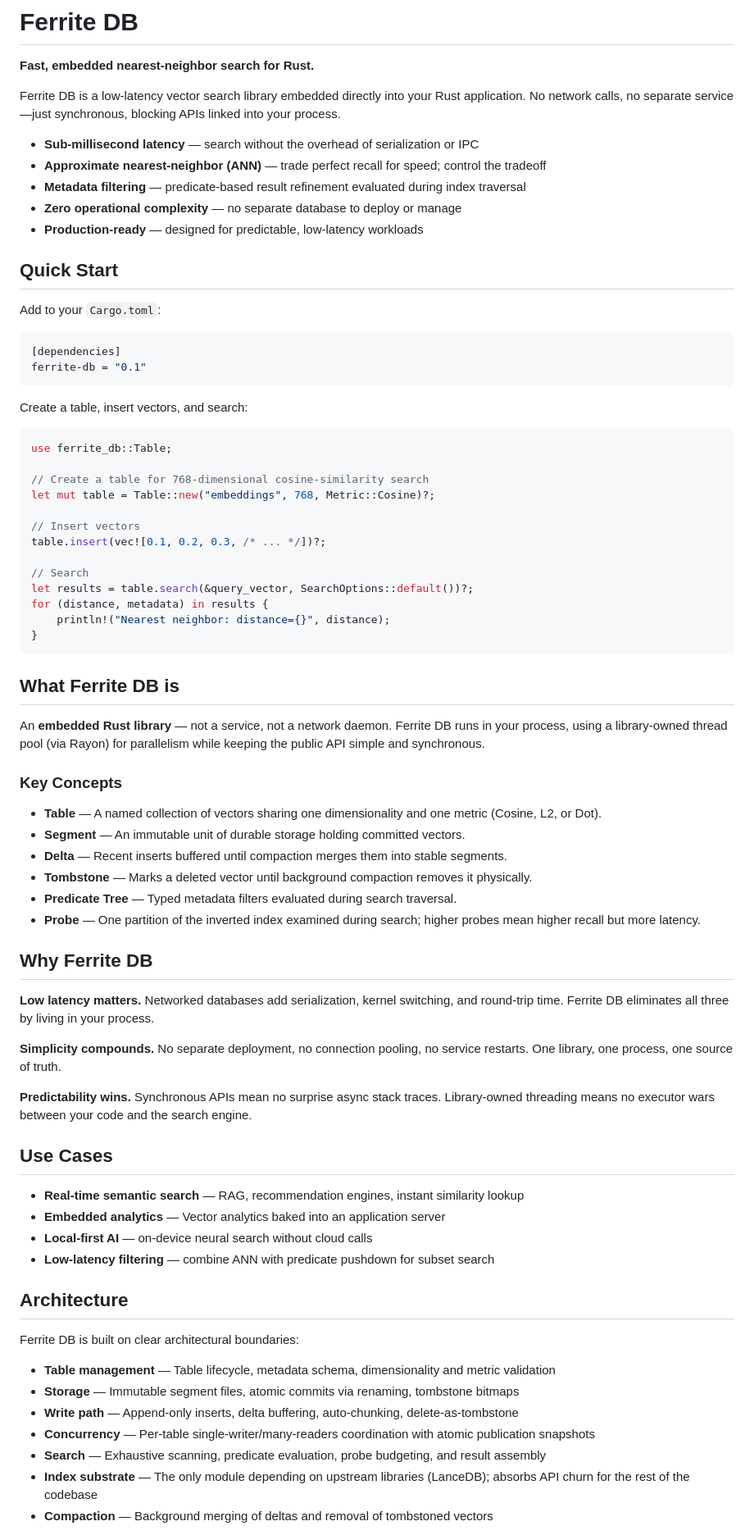
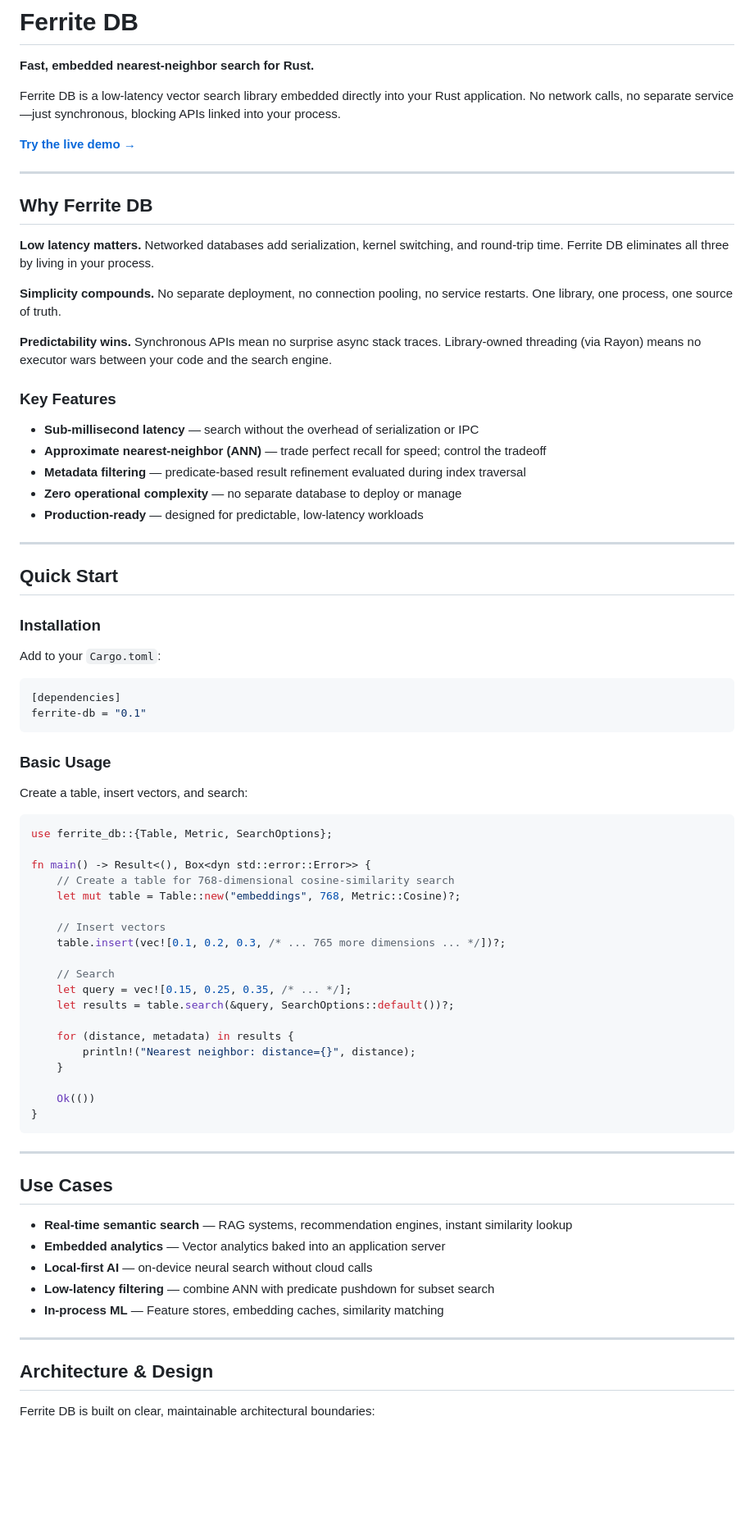
Before and after one commit to harlanljones/ferrite-db, a Markdown page: README.md, the part around one of its changes. Shown at 82% size. Drawn GitHub-style; blank space fills up the shorter version.

````diff
--- a/README.md
+++ b/README.md
@@ -3,6 +3,20 @@
 **Fast, embedded nearest-neighbor search for Rust.**
 
 Ferrite DB is a low-latency vector search library embedded directly into your Rust application. No network calls, no separate service—just synchronous, blocking APIs linked into your process.
+
+**[Try the live demo →](https://ferritedb.harlanljones.com/)**
+
+---
+
+## Why Ferrite DB
+
+**Low latency matters.** Networked databases add serialization, kernel switching, and round-trip time. Ferrite DB eliminates all three by living in your process.
+
+**Simplicity compounds.** No separate deployment, no connection pooling, no service restarts. One library, one process, one source of truth.
+
+**Predictability wins.** Synchronous APIs mean no surprise async stack traces. Library-owned threading (via Rayon) means no executor wars between your code and the search engine.
+
+### Key Features
 
 - **Sub-millisecond latency** — search without the overhead of serialization or IPC
 - **Approximate nearest-neighbor (ANN)** — trade perfect recall for speed; control the tradeoff
@@ -10,7 +24,11 @@ Ferrite DB is a low-latency vector search library embedded directly into your Ru
 - **Zero operational complexity** — no separate database to deploy or manage
 - **Production-ready** — designed for predictable, low-latency workloads
 
+---
+
 ## Quick Start
+
+### Installation
 
 Add to your `Cargo.toml`:
 
@@ -19,61 +37,45 @@ Add to your `Cargo.toml`:
 ferrite-db = "0.1"
 ```
 
+### Basic Usage
+
 Create a table, insert vectors, and search:
 
 ```rust
-use ferrite_db::Table;
+use ferrite_db::{Table, Metric, SearchOptions};
 
-// Create a table for 768-dimensional cosine-similarity search
-let mut table = Table::new("embeddings", 768, Metric::Cosine)?;
+fn main() -> Result<(), Box<dyn std::error::Error>> {
+    // Create a table for 768-dimensional cosine-similarity search
+    let mut table = Table::new("embeddings", 768, Metric::Cosine)?;
 
-// Insert vectors
-table.insert(vec![0.1, 0.2, 0.3, /* ... */])?;
+    // Insert vectors
+    table.insert(vec![0.1, 0.2, 0.3, /* ... 765 more dimensions ... */])?;
 
-// Search
-let results = table.search(&query_vector, SearchOptions::default())?;
-for (distance, metadata) in results {
-    println!("Nearest neighbor: distance={}", distance);
+    // Search
+    let query = vec![0.15, 0.25, 0.35, /* ... */];
+    let results = table.search(&query, SearchOptions::default())?;
+
+    for (distance, metadata) in results {
+        println!("Nearest neighbor: distance={}", distance);
+    }
+
+    Ok(())
 }
 ```
 
-## What Ferrite DB is
-
-An **embedded Rust library** — not a service, not a network daemon. Ferrite DB runs in your process, using a library-owned thread pool (via Rayon) for parallelism while keeping the public API simple and synchronous.
-
-### Key Concepts
-
-- **Table** — A named collection of vectors sharing one dimensionality and one metric (Cosine, L2, or Dot).
-- **Segment** — An immutable unit of durable storage holding committed vectors.
-- **Delta** — Recent inserts buffered until compaction merges them into stable segments.
-- **Tombstone** — Marks a deleted vector until background compaction removes it physically.
-- **Predicate Tree** — Typed metadata filters evaluated during search traversal.
-- **Probe** — One partition of the inverted index examined during search; higher probes mean higher recall but more latency.
-
-## Why Ferrite DB
-
-**Low latency matters.** Networked databases add serialization, kernel switching, and round-trip time. Ferrite DB eliminates all three by living in your process.
-
-**Simplicity compounds.** No separate deployment, no connection pooling, no service restarts. One library, one process, one source of truth.
-
-**Predictability wins.** Synchronous APIs mean no surprise async stack traces. Library-owned threading means no executor wars between your code and the search engine.
+---
 
 ## Use Cases
 
-- **Real-time semantic search** — RAG, recommendation engines, instant similarity lookup
+- **Real-time semantic search** — RAG systems, recommendation engines, instant similarity lookup
 - **Embedded analytics** — Vector analytics baked into an application server
 - **Local-first AI** — on-device neural search without cloud calls
 - **Low-latency filtering** — combine ANN with predicate pushdown for subset search
+- **In-process ML** — Feature stores, embedding caches, similarity matching
 
-## Architecture
+---
 
-Ferrite DB is built on clear architectural boundaries:
+## Architecture & Design
 
-- **Table management** — Table lifecycle, metadata schema, dimensionality and metric validation
-- **Storage** — Immutable segment files, atomic commits via renaming, tombstone bitmaps
-- **Write path** — Append-only inserts, delta buffering, auto-chunking, delete-as-tombstone
-- **Concurrency** — Per-table single-writer/many-readers coordination with atomic publication snapshots
-- **Search** — Exhaustive scanning, predicate evaluation, probe budgeting, and result assembly
-- **Index substrate** — The only module depending on upstream libraries (LanceDB); absorbs API churn for the rest of the codebase
-- **Compaction** — Background merging of deltas and removal of tombstoned vectors
+Ferrite DB is built on clear, maintainable architectural boundaries:
 
````
Also changed, not shown: other parts of README.md (+64 -7 lines).
